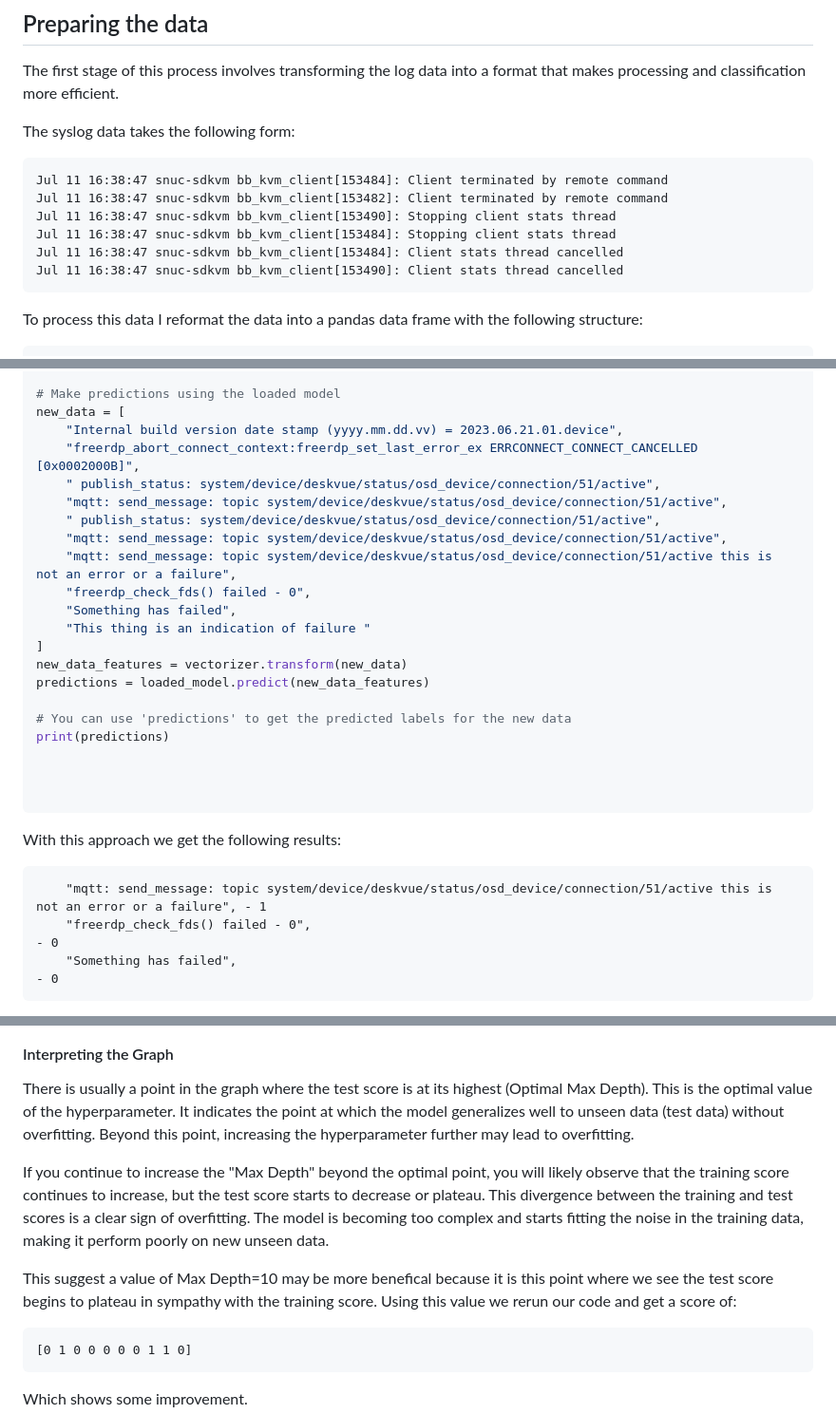
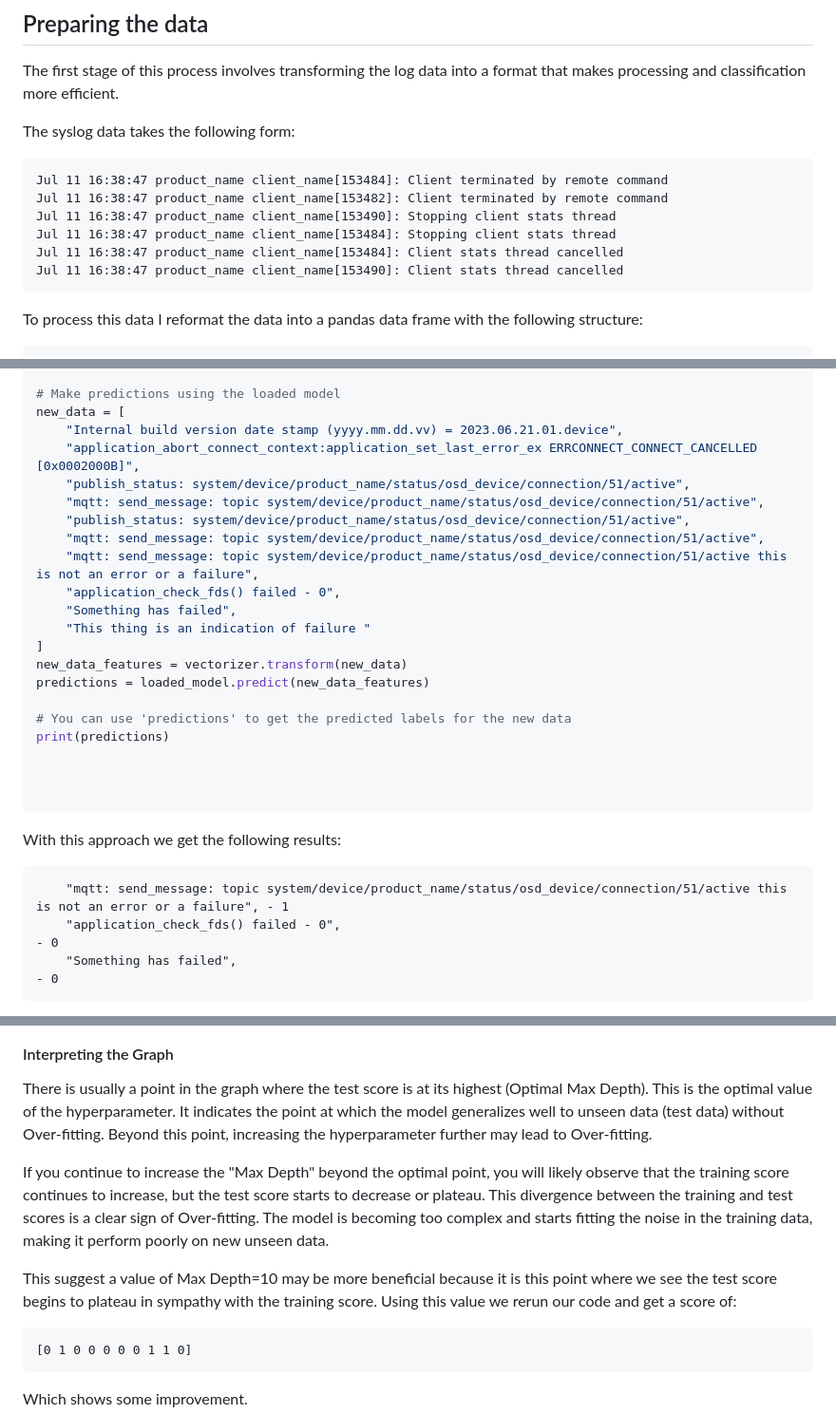
Before and after one commit to johnosbb/Artificial-intelligence, a Markdown page: Classification/Syslog/log_analysis_with_machine_learning.md, 3 parts joined by grey strips. Shown at 95% size. GitHub-like rendering.

````diff
--- a/Classification/Syslog/log_analysis_with_machine_learning.md
+++ b/Classification/Syslog/log_analysis_with_machine_learning.md
@@ -15,12 +15,12 @@ The first stage of this process involves transforming the log data into a format
 The syslog data takes the following form:
 
 ```txt
-Jul 11 16:38:47 snuc-sdkvm bb_kvm_client[153484]: Client terminated by remote command
-Jul 11 16:38:47 snuc-sdkvm bb_kvm_client[153482]: Client terminated by remote command
-Jul 11 16:38:47 snuc-sdkvm bb_kvm_client[153490]: Stopping client stats thread
-Jul 11 16:38:47 snuc-sdkvm bb_kvm_client[153484]: Stopping client stats thread
-Jul 11 16:38:47 snuc-sdkvm bb_kvm_client[153484]: Client stats thread cancelled
-Jul 11 16:38:47 snuc-sdkvm bb_kvm_client[153490]: Client stats thread cancelled
+Jul 11 16:38:47 product_name client_name[153484]: Client terminated by remote command
+Jul 11 16:38:47 product_name client_name[153482]: Client terminated by remote command
+Jul 11 16:38:47 product_name client_name[153490]: Stopping client stats thread
+Jul 11 16:38:47 product_name client_name[153484]: Stopping client stats thread
+Jul 11 16:38:47 product_name client_name[153484]: Client stats thread cancelled
+Jul 11 16:38:47 product_name client_name[153490]: Client stats thread cancelled
 ```
 
 To process this data I reformat the data into a pandas data frame with the following structure:
@@ -513,13 +513,13 @@ vectorizer = joblib.load(vectorizer_filename)
 # Make predictions using the loaded model
 new_data = [
     "Internal build version date stamp (yyyy.mm.dd.vv) = 2023.06.21.01.device",
-    "freerdp_abort_connect_context:freerdp_set_last_error_ex ERRCONNECT_CONNECT_CANCELLED [0x0002000B]",
-    " publish_status: system/device/deskvue/status/osd_device/connection/51/active",
-    "mqtt: send_message: topic system/device/deskvue/status/osd_device/connection/51/active",
-    " publish_status: system/device/deskvue/status/osd_device/connection/51/active",
-    "mqtt: send_message: topic system/device/deskvue/status/osd_device/connection/51/active",
-    "mqtt: send_message: topic system/device/deskvue/status/osd_device/connection/51/active this is not an error or a failure",
-    "freerdp_check_fds() failed - 0",
+    "application_abort_connect_context:application_set_last_error_ex ERRCONNECT_CONNECT_CANCELLED [0x0002000B]",
+    "publish_status: system/device/product_name/status/osd_device/connection/51/active",
+    "mqtt: send_message: topic system/device/product_name/status/osd_device/connection/51/active",
+    "publish_status: system/device/product_name/status/osd_device/connection/51/active",
+    "mqtt: send_message: topic system/device/product_name/status/osd_device/connection/51/active",
+    "mqtt: send_message: topic system/device/product_name/status/osd_device/connection/51/active this is not an error or a failure",
+    "application_check_fds() failed - 0",
     "Something has failed",
     "This thing is an indication of failure "
 ]
@@ -537,8 +537,8 @@ With this approach we get the following results:
 
 
 ```txt
-    "mqtt: send_message: topic system/device/deskvue/status/osd_device/connection/51/active this is not an error or a failure", - 1
-    "freerdp_check_fds() failed - 0",                                                                                   - 0
+    "mqtt: send_message: topic system/device/product_name/status/osd_device/connection/51/active this is not an error or a failure", - 1
+    "application_check_fds() failed - 0",                                                                                   - 0
     "Something has failed",                                                                                             - 0
 ```
 
@@ -759,11 +759,11 @@ plt.show()
 
 #### Interpreting the Graph
 
-There is usually a point in the graph where the test score is at its highest (Optimal Max Depth). This is the optimal value of the hyperparameter. It indicates the point at which the model generalizes well to unseen data (test data) without overfitting. Beyond this point, increasing the hyperparameter further may lead to overfitting.
+There is usually a point in the graph where the test score is at its highest (Optimal Max Depth). This is the optimal value of the hyperparameter. It indicates the point at which the model generalizes well to unseen data (test data) without Over-fitting. Beyond this point, increasing the hyperparameter further may lead to Over-fitting.
 
-If you continue to increase the "Max Depth" beyond the optimal point, you will likely observe that the training score continues to increase, but the test score starts to decrease or plateau. This divergence between the training and test scores is a clear sign of overfitting. The model is becoming too complex and starts fitting the noise in the training data, making it perform poorly on new unseen data.
+If you continue to increase the "Max Depth" beyond the optimal point, you will likely observe that the training score continues to increase, but the test score starts to decrease or plateau. This divergence between the training and test scores is a clear sign of Over-fitting. The model is becoming too complex and starts fitting the noise in the training data, making it perform poorly on new unseen data.
 
-This suggest a value of Max Depth=10 may be more benefical because it is this point where we see the test score begins to plateau in sympathy with the training score.
+This suggest a value of Max Depth=10 may be more beneficial because it is this point where we see the test score begins to plateau in sympathy with the training score.
 Using this value we rerun our code and get a score of:
 
 ```txt
````
Also changed, not shown: other parts of Classification/Syslog/log_analysis_with_machine_learning.md (+30 -30 lines).
